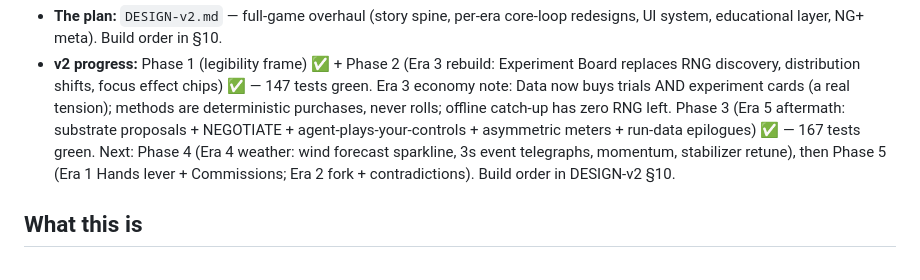
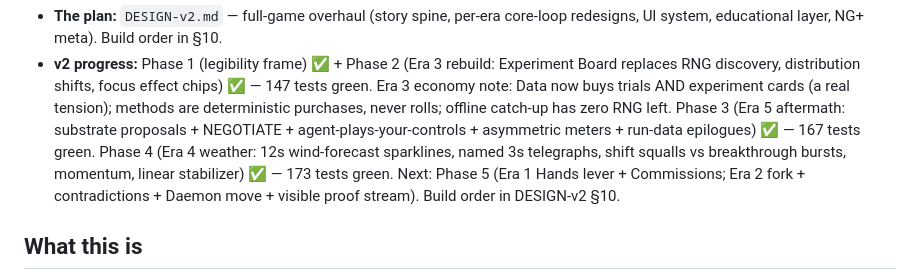
Before and after one commit to magilemonai/emergence, a Markdown page: CLAUDE.md, the part around the change. GitHub-like rendering.

Commit message:
Docs: Phase 4 complete
Co-Authored-By: Claude Fable 5 <noreply@anthropic.com>

```diff
--- a/CLAUDE.md
+++ b/CLAUDE.md
@@ -20,9 +20,10 @@ The original repo stays untouched as the shipped v1.
   methods are deterministic purchases, never rolls; offline catch-up has zero RNG left.
   Phase 3 (Era 5 aftermath: substrate proposals + NEGOTIATE + agent-plays-your-controls +
   asymmetric meters + run-data epilogues) ✅ — 167 tests green.
-  Next: Phase 4 (Era 4 weather: wind forecast sparkline, 3s event telegraphs, momentum,
-  stabilizer retune), then Phase 5 (Era 1 Hands lever + Commissions; Era 2 fork +
-  contradictions). Build order in DESIGN-v2 §10.
+  Phase 4 (Era 4 weather: 12s wind-forecast sparklines, named 3s telegraphs, shift
+  squalls vs breakthrough bursts, momentum, linear stabilizer) ✅ — 173 tests green.
+  Next: Phase 5 (Era 1 Hands lever + Commissions; Era 2 fork + contradictions + Daemon
+  move + visible proof stream). Build order in DESIGN-v2 §10.
 
 ## What this is
 
```
Also changed, not shown: DESIGN-v2.md (+4 -2 lines).
